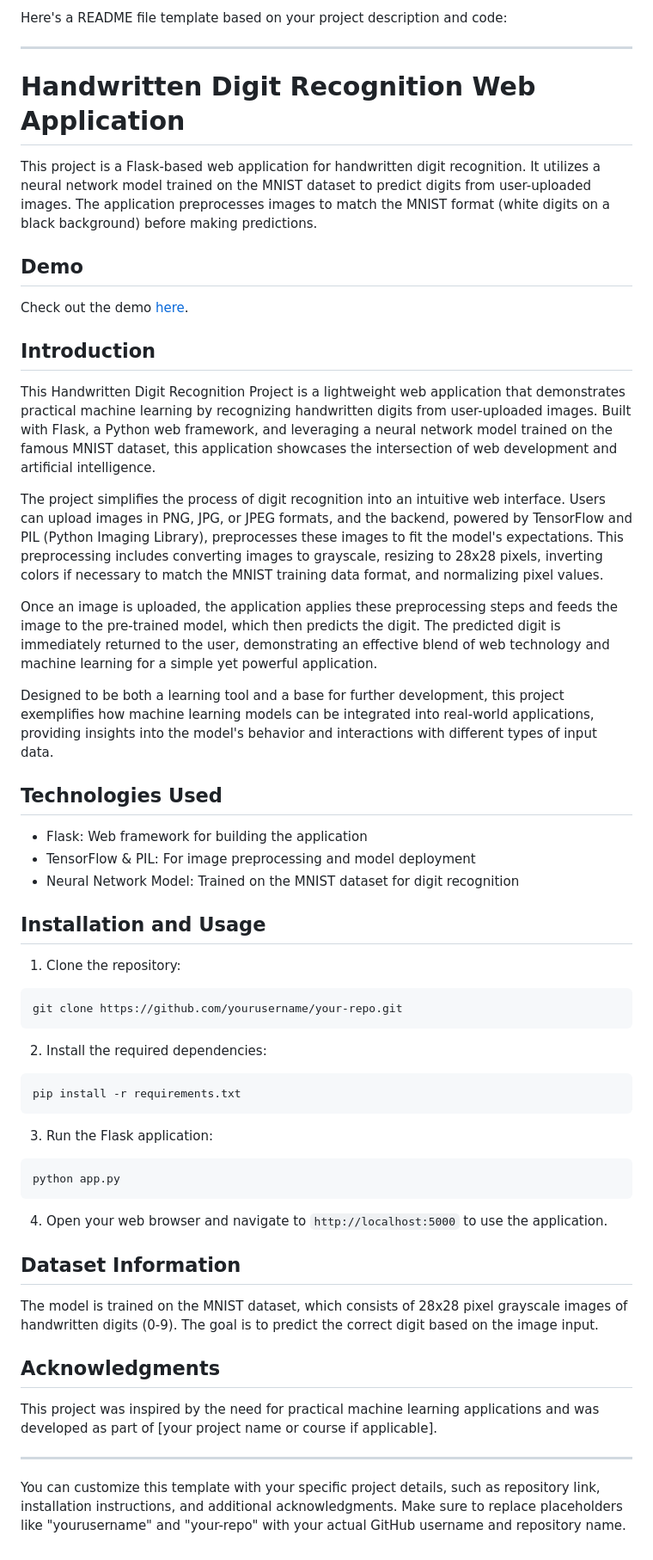
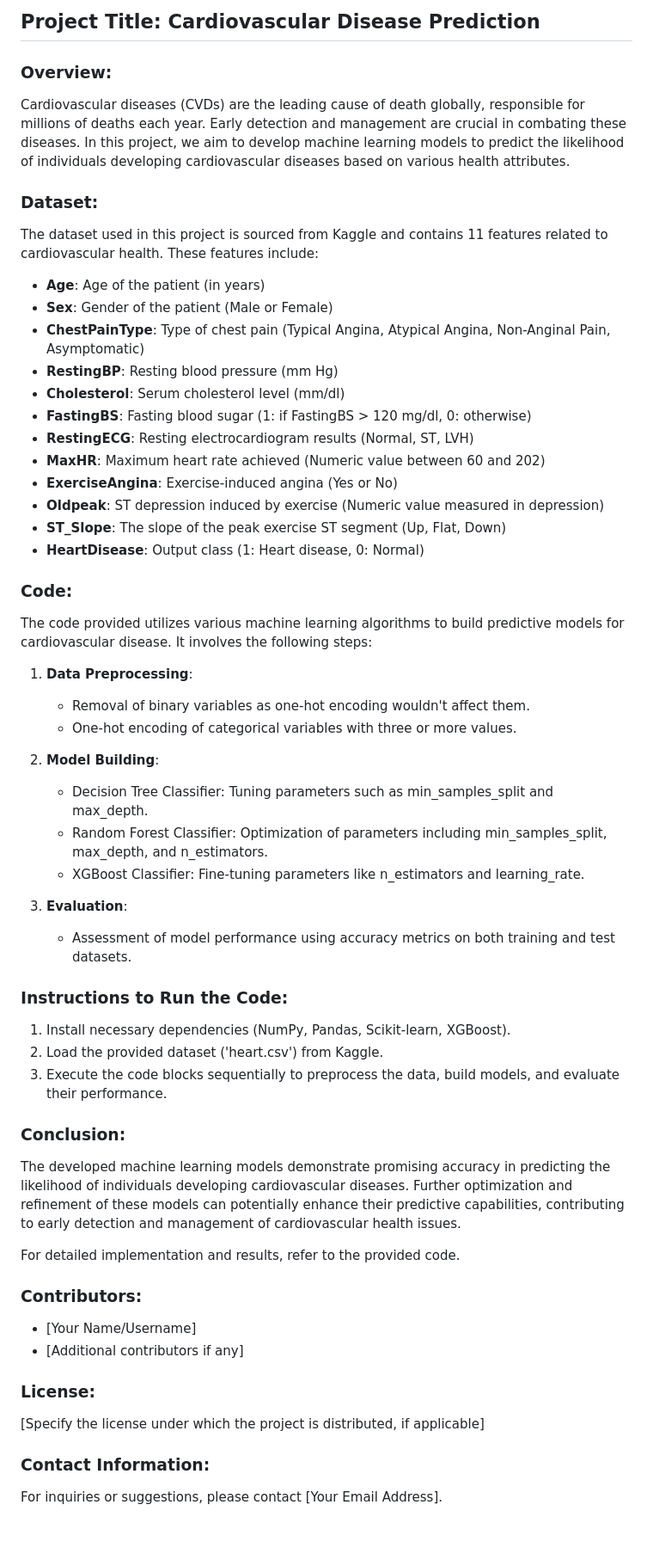
Before and after one commit to pingw220/Heart-Failure-Prediction, a Markdown page: README.md, the part around the change. Shown at 86% size. GitHub-like rendering.

````diff
--- a/README.md
+++ b/README.md
@@ -1,61 +1,55 @@
-Here's a README file template based on your project description and code:
+## Project Title: Cardiovascular Disease Prediction
 
----
+### Overview:
+Cardiovascular diseases (CVDs) are the leading cause of death globally, responsible for millions of deaths each year. Early detection and management are crucial in combating these diseases. In this project, we aim to develop machine learning models to predict the likelihood of individuals developing cardiovascular diseases based on various health attributes.
 
-# Handwritten Digit Recognition Web Application
+### Dataset:
+The dataset used in this project is sourced from Kaggle and contains 11 features related to cardiovascular health. These features include:
 
-This project is a Flask-based web application for handwritten digit recognition. It utilizes a neural network model trained on the MNIST dataset to predict digits from user-uploaded images. The application preprocesses images to match the MNIST format (white digits on a black background) before making predictions.
+- **Age**: Age of the patient (in years)
+- **Sex**: Gender of the patient (Male or Female)
+- **ChestPainType**: Type of chest pain (Typical Angina, Atypical Angina, Non-Anginal Pain, Asymptomatic)
+- **RestingBP**: Resting blood pressure (mm Hg)
+- **Cholesterol**: Serum cholesterol level (mm/dl)
+- **FastingBS**: Fasting blood sugar (1: if FastingBS > 120 mg/dl, 0: otherwise)
+- **RestingECG**: Resting electrocardiogram results (Normal, ST, LVH)
+- **MaxHR**: Maximum heart rate achieved (Numeric value between 60 and 202)
+- **ExerciseAngina**: Exercise-induced angina (Yes or No)
+- **Oldpeak**: ST depression induced by exercise (Numeric value measured in depression)
+- **ST_Slope**: The slope of the peak exercise ST segment (Up, Flat, Down)
+- **HeartDisease**: Output class (1: Heart disease, 0: Normal)
 
-## Demo
+### Code:
+The code provided utilizes various machine learning algorithms to build predictive models for cardiovascular disease. It involves the following steps:
 
-Check out the demo [here](https://youtu.be/3aFW2vfLtAw?si=A20PJ2gr2HwrhaSf).
+1. **Data Preprocessing**:
+    - Removal of binary variables as one-hot encoding wouldn't affect them.
+    - One-hot encoding of categorical variables with three or more values.
 
-## Introduction
+2. **Model Building**:
+    - Decision Tree Classifier: Tuning parameters such as min_samples_split and max_depth.
+    - Random Forest Classifier: Optimization of parameters including min_samples_split, max_depth, and n_estimators.
+    - XGBoost Classifier: Fine-tuning parameters like n_estimators and learning_rate.
 
-This Handwritten Digit Recognition Project is a lightweight web application that demonstrates practical machine learning by recognizing handwritten digits from user-uploaded images. Built with Flask, a Python web framework, and leveraging a neural network model trained on the famous MNIST dataset, this application showcases the intersection of web development and artificial intelligence.
+3. **Evaluation**:
+    - Assessment of model performance using accuracy metrics on both training and test datasets.
 
-The project simplifies the process of digit recognition into an intuitive web interface. Users can upload images in PNG, JPG, or JPEG formats, and the backend, powered by TensorFlow and PIL (Python Imaging Library), preprocesses these images to fit the model's expectations. This preprocessing includes converting images to grayscale, resizing to 28x28 pixels, inverting colors if necessary to match the MNIST training data format, and normalizing pixel values.
+### Instructions to Run the Code:
+1. Install necessary dependencies (NumPy, Pandas, Scikit-learn, XGBoost).
+2. Load the provided dataset ('heart.csv') from Kaggle.
+3. Execute the code blocks sequentially to preprocess the data, build models, and evaluate their performance.
 
-Once an image is uploaded, the application applies these preprocessing steps and feeds the image to the pre-trained model, which then predicts the digit. The predicted digit is immediately returned to the user, demonstrating an effective blend of web technology and machine learning for a simple yet powerful application.
+### Conclusion:
+The developed machine learning models demonstrate promising accuracy in predicting the likelihood of individuals developing cardiovascular diseases. Further optimization and refinement of these models can potentially enhance their predictive capabilities, contributing to early detection and management of cardiovascular health issues.
 
-Designed to be both a learning tool and a base for further development, this project exemplifies how machine learning models can be integrated into real-world applications, providing insights into the model's behavior and interactions with different types of input data.
+For detailed implementation and results, refer to the provided code.
 
-## Technologies Used
+### Contributors:
+- [Your Name/Username]
+- [Additional contributors if any]
 
-- Flask: Web framework for building the application
-- TensorFlow & PIL: For image preprocessing and model deployment
-- Neural Network Model: Trained on the MNIST dataset for digit recognition
+### License:
+[Specify the license under which the project is distributed, if applicable]
 
-## Installation and Usage
-
-1. Clone the repository:
-
-```
-git clone https://github.com/yourusername/your-repo.git
-```
-
-2. Install the required dependencies:
-
-```
-pip install -r requirements.txt
-```
-
-3. Run the Flask application:
-
-```
-python app.py
-```
-
-4. Open your web browser and navigate to `http://localhost:5000` to use the application.
-
-## Dataset Information
-
-The model is trained on the MNIST dataset, which consists of 28x28 pixel grayscale images of handwritten digits (0-9). The goal is to predict the correct digit based on the image input.
-
-## Acknowledgments
-
-This project was inspired by the need for practical machine learning applications and was developed as part of [your project name or course if applicable].
-
----
-
-You can customize this template with your specific project details, such as repository link, installation instructions, and additional acknowledgments. Make sure to replace placeholders like "yourusername" and "your-repo" with your actual GitHub username and repository name.
+### Contact Information:
+For inquiries or suggestions, please contact [Your Email Address].
````
